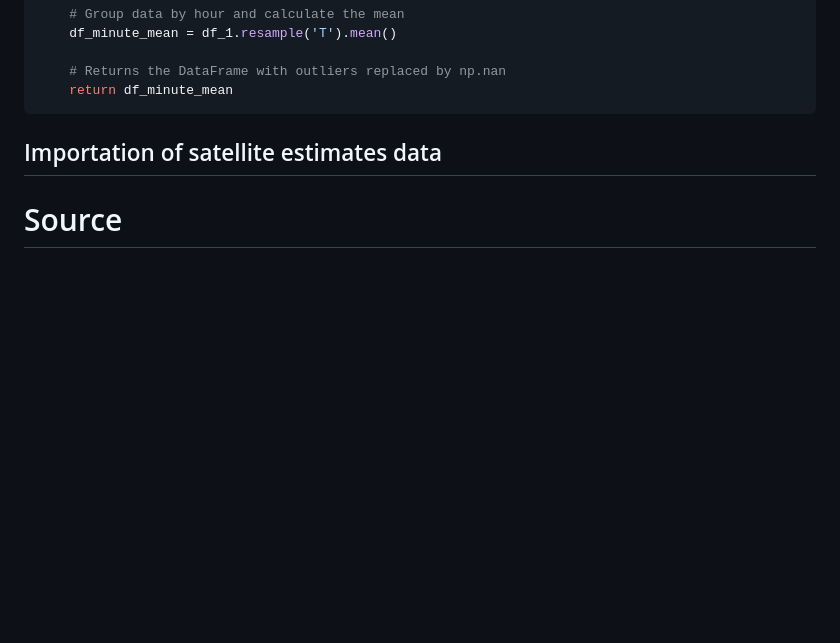
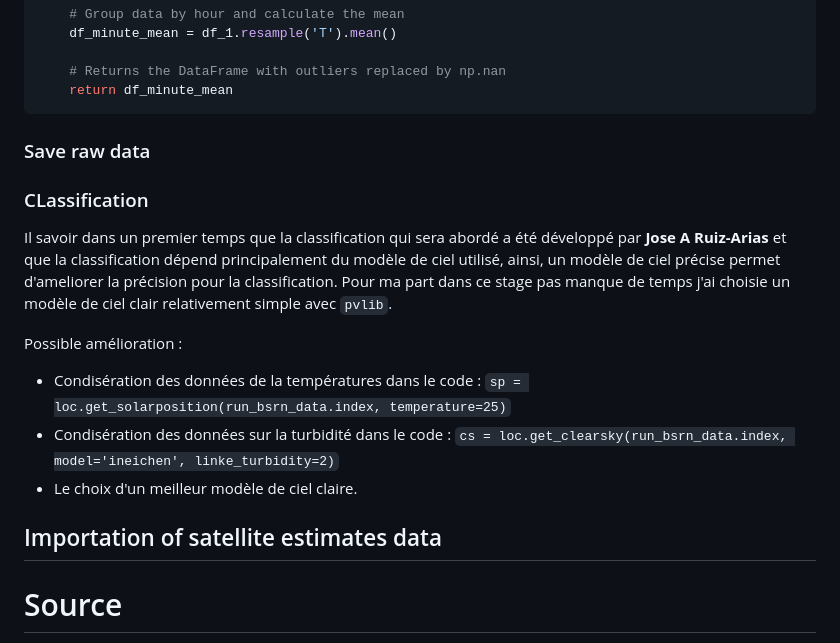
Before and after one commit to GRerwan/code_stage_M1_v2, a Markdown page: README.md, the part around the change. Rendered like a GitHub page; blank space fills up the shorter version.

````diff
--- a/README.md
+++ b/README.md
@@ -378,8 +378,16 @@ def quality_of_bsrn(df):
     return df_minute_mean
 ```
 
+### Save raw data
 
+### CLassification
 
+Il savoir dans un premier temps que la classification qui sera abordé a été développé par **Jose A Ruiz-Arias** et que la classification dépend principalement du modèle de ciel utilisé, ainsi, un modèle de ciel précise permet d'ameliorer la précision pour la classification. Pour ma part dans ce stage pas manque de temps j'ai choisie un modèle de ciel clair relativement simple avec `pvlib`.
+
+Possible amélioration :
++ Condisération des données de la températures dans le code : `sp = loc.get_solarposition(run_bsrn_data.index, temperature=25)`
++ Condisération des données sur la turbidité dans le code : `cs = loc.get_clearsky(run_bsrn_data.index, model='ineichen', linke_turbidity=2)`
++ Le choix d'un meilleur modèle de ciel claire.
 
 
 
````
